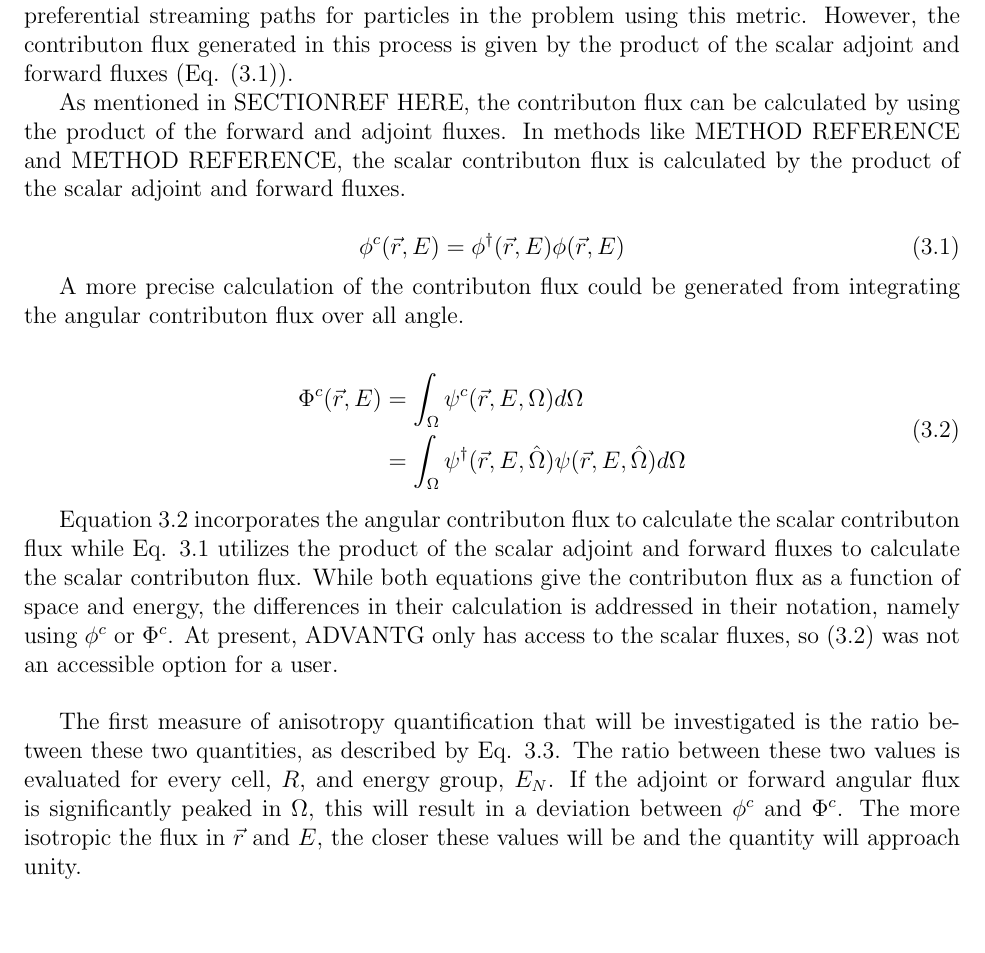
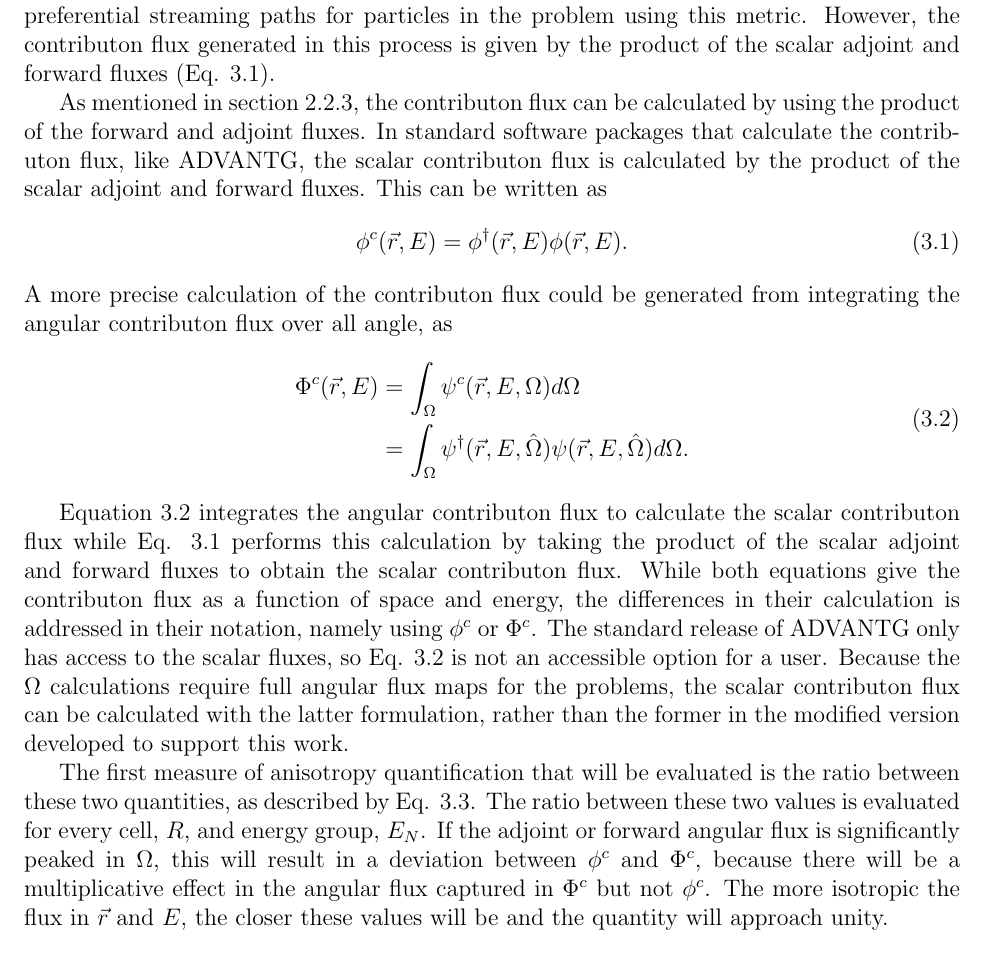
Before and after one commit to munkm/dissertation, a LaTeX thesis (thesis.tex, which reads chapters/methodology/success_metrics.tex): part of page 32 of 48, cut so that both start at the same text, the shorter picture padded with empty space. Compiled offline with pdfLaTeX.

Commit message:
fixing a few formatting things

```diff
--- a/chapters/methodology/success_metrics.tex
+++ b/chapters/methodology/success_metrics.tex
@@ -30,48 +30,56 @@ created after
 each simulation run. This is useful for problem analysis as the user may see
 preferential streaming paths for particles in the problem using this metric.
 However, the contributon flux generated in this process is given by the product
-of the scalar adjoint and forward fluxes (Eq. \eqref{eq:adv_contributon}).
+of the scalar adjoint and forward fluxes (Eq. \ref{eq:adv_contributon}).
 
-As mentioned in SECTIONREF HERE, the contributon flux can be calculated by using
-the product of the forward and adjoint fluxes. In methods like METHOD REFERENCE
-and METHOD REFERENCE, the scalar contributon flux is calculated by the product
-of the scalar adjoint and forward fluxes.
-
+As mentioned in section \ref{sec:ContributonImportance}, the
+contributon flux can be calculated by using
+the product of the forward and adjoint fluxes. In standard software packages
+that calculate the contributon flux, like ADVANTG, the scalar contributon flux is calculated by the product
+of the scalar adjoint and forward fluxes. This can be written as
+%
 \begin{equation}
-  \phi^{c}(\vec {r} ,E)  = \phi^{\dagger}(\vec {r} ,E)\phi(\vec {r} ,E)
+  \phi^{c}(\vec {r} ,E)  = \phi^{\dagger}(\vec {r} ,E)\phi(\vec {r} ,E) .
 \label{eq:adv_contributon}
 \end{equation}
-
+%
 A more precise calculation of the contributon flux could be generated from
-integrating the angular contributon flux over all angle.
-
+integrating the angular contributon flux over all angle, as
+%
 \begin{equation}
   \begin{split}
     \Phi^{c}(\vec {r} ,E)  & = \int_{\Omega}{\psi^{c}(\vec{r}, E,\Omega)}
                                d\Omega \\
              & = \int_{\Omega}{\psi^{\dagger}(\vec{r}, E, \hat\Omega)
-                 \psi(\vec{r}, E, \hat\Omega)} d\Omega
+                 \psi(\vec{r}, E, \hat\Omega)} d\Omega .
   \end{split}
 \label{eq:full_contributon}
 \end{equation}
 
-Equation \ref{eq:full_contributon} incorporates the angular contributon flux
+Equation \ref{eq:full_contributon} integrates the angular contributon flux
 to calculate the scalar contributon flux
-while Eq. \ref{eq:adv_contributon} utilizes the product of the scalar
-adjoint and forward fluxes to calculate the scalar contributon flux. While both
+while Eq. \ref{eq:adv_contributon} performs this calculation by taking
+the product of the scalar
+adjoint and forward fluxes to obtain the scalar contributon flux. While both
 equations give the contributon flux as a function of space and energy, the
 differences in their calculation is addressed in their notation, namely using
-$\phi^{c}$ or $\Phi^{c}$. At present, ADVANTG only has access to the scalar
-fluxes, so \eqref{eq:full_contributon} was not an accessible option for a
-user. \\
+$\phi^{c}$ or $\Phi^{c}$. The standard release of ADVANTG only has
+access to the scalar
+fluxes, so Eq. \ref{eq:full_contributon} is not an accessible option for a
+user. Because the $\Omega$ calculations require full angular flux maps for the
+problems, the scalar contributon flux can be calculated with the latter
+formulation, rather than the former in the modified version developed to support
+this work.
 
-The first measure of anisotropy quantification that will be investigated is the
+The first measure of anisotropy quantification that will be evaluated is the
 ratio between these two quantities, as described by Eq. \ref{eq:metric_one}.
 The ratio between these two values is evaluated for every cell, $R$, and energy
 group, $E_N$.
 If the adjoint or forward angular flux is significantly
 peaked in $\Omega$, this will result in a deviation between $\phi^{c}$ and
-$\Phi^{c}$. The more isotropic the flux in $\vec{r}$ and $E$, the closer these
+$\Phi^{c}$, because there will be a multiplicative effect in the angular flux
+captured in $\Phi^{c}$ but not $\phi^{c}$. The more isotropic the
+flux in $\vec{r}$ and $E$, the closer these
 values will be and the quantity will approach unity.
 
 \begin{equation}
```
Also changed, not shown: chapters/lit_review/importance.tex (+3 -3 lines), chapters/methodology/success_metrics.tex (8 more changed lines).
